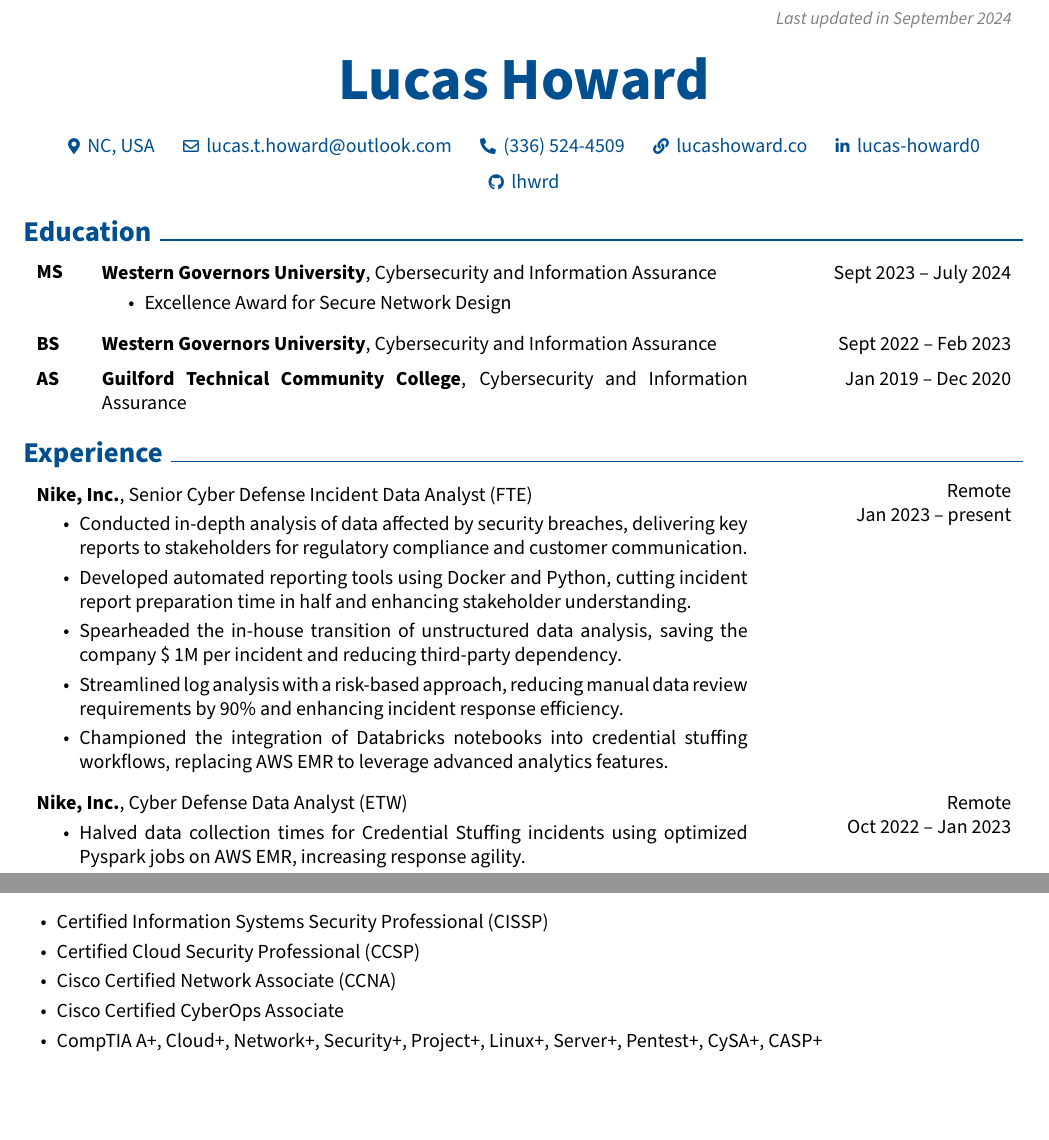
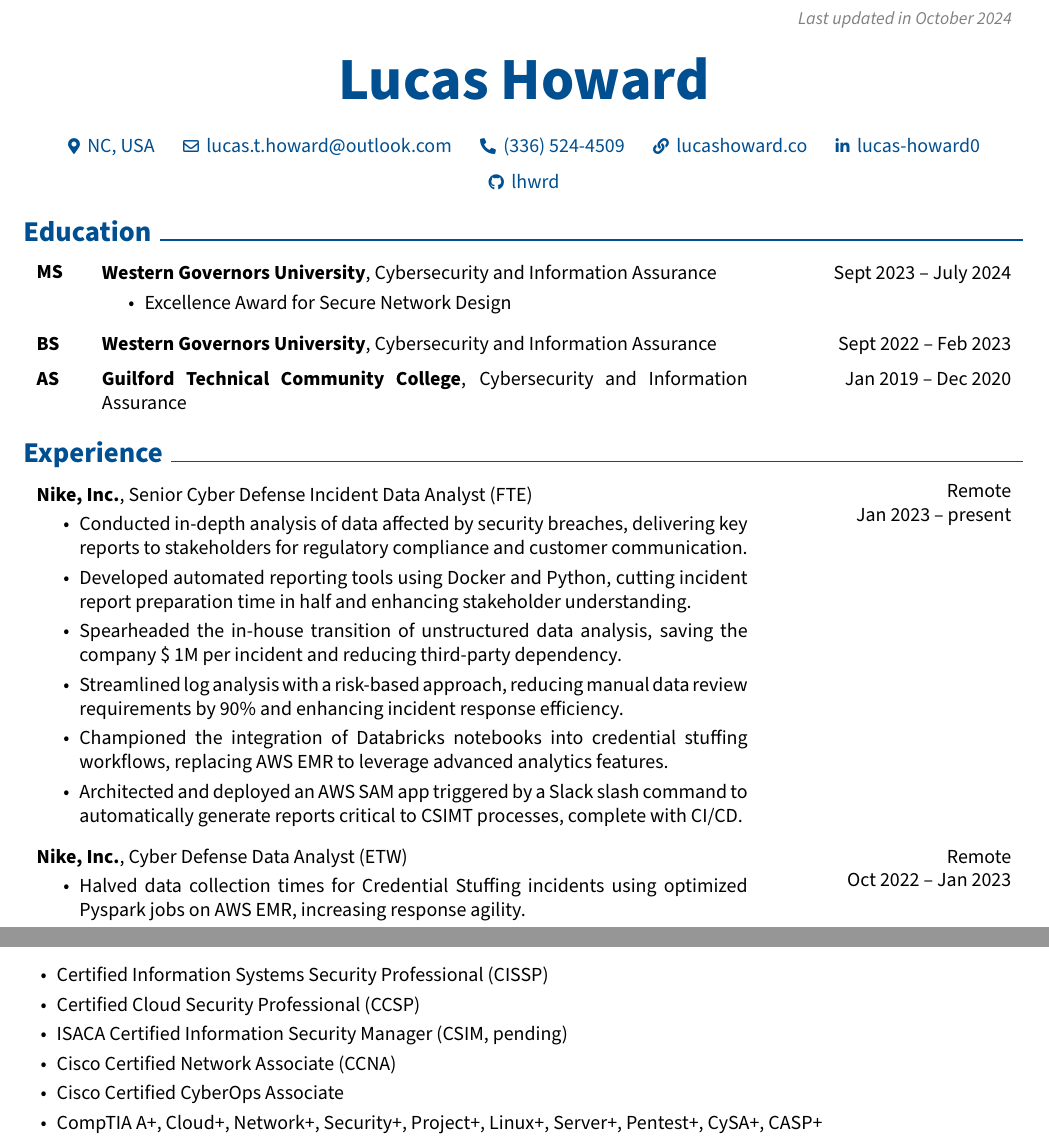
Before and after one commit to lhwrd/resume, a LaTeX CV (Lucas_Howard_CV.tex): two parts of pages 1 and 2 of 2, joined at a grey line, cut so that both start at the same text, the shorter picture padded with empty space. Compiled offline with pdfLaTeX.

Commit message:
render the latest CV

```diff
--- a/Lucas_Howard_CV.tex
+++ b/Lucas_Howard_CV.tex
@@ -158,7 +158,7 @@
         \LenToUnit{\paperwidth-2 cm-0.2 cm+0.05cm},
         \LenToUnit{\paperheight-1.0 cm}
     ){\vtop{{\null}\makebox[0pt][c]{
-        \small\color{gray}\textit{Last updated in September 2024}\hspace{\widthof{Last updated in September 2024}}
+        \small\color{gray}\textit{Last updated in October 2024}\hspace{\widthof{Last updated in October 2024}}
     }}}%
   }%
 }%
@@ -261,6 +261,7 @@
                 \item Spearheaded the in-house transition of unstructured data analysis, saving the company \$ 1M per incident and reducing third-party dependency.
                 \item Streamlined log analysis with a risk-based approach, reducing manual data review requirements by 90\% and enhancing incident response efficiency.
                 \item Championed the integration of Databricks notebooks into credential stuffing workflows, replacing AWS EMR to leverage advanced analytics features.
+                \item Architected and deployed an AWS SAM app triggered by a Slack slash command to automatically generate reports critical to CSIMT processes, complete with CI/CD.
             \end{highlights}
         \end{twocolentry}
 
@@ -340,6 +341,8 @@
 
         \item Certified Cloud Security Professional (CCSP)
 
+        \item ISACA Certified Information Security Manager (CSIM, pending)
+
         \item Cisco Certified Network Associate (CCNA)
 
         \item Cisco Certified CyberOps Associate
```
Also changed, not shown: Lucas_Howard_CV.pdf, README.md.
